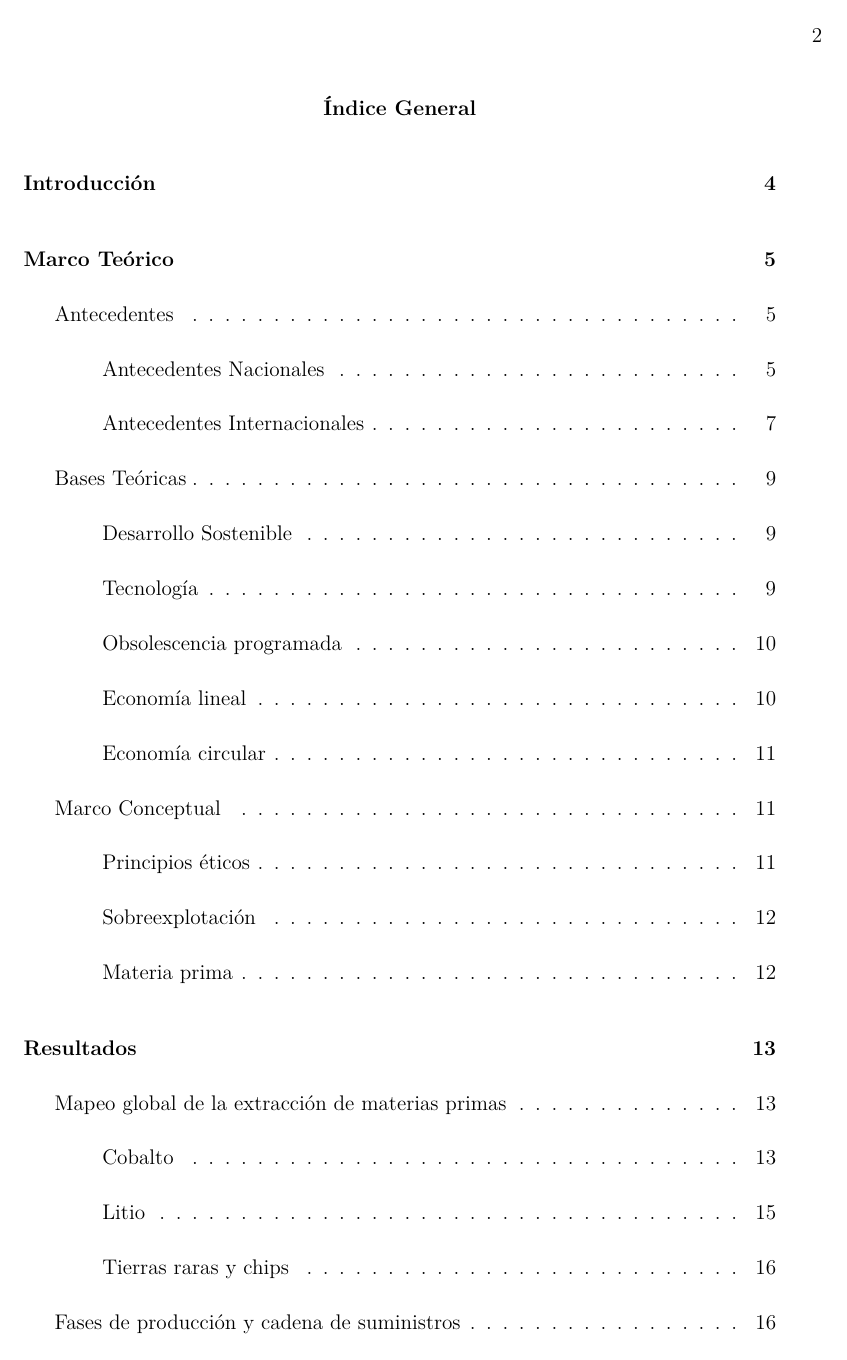
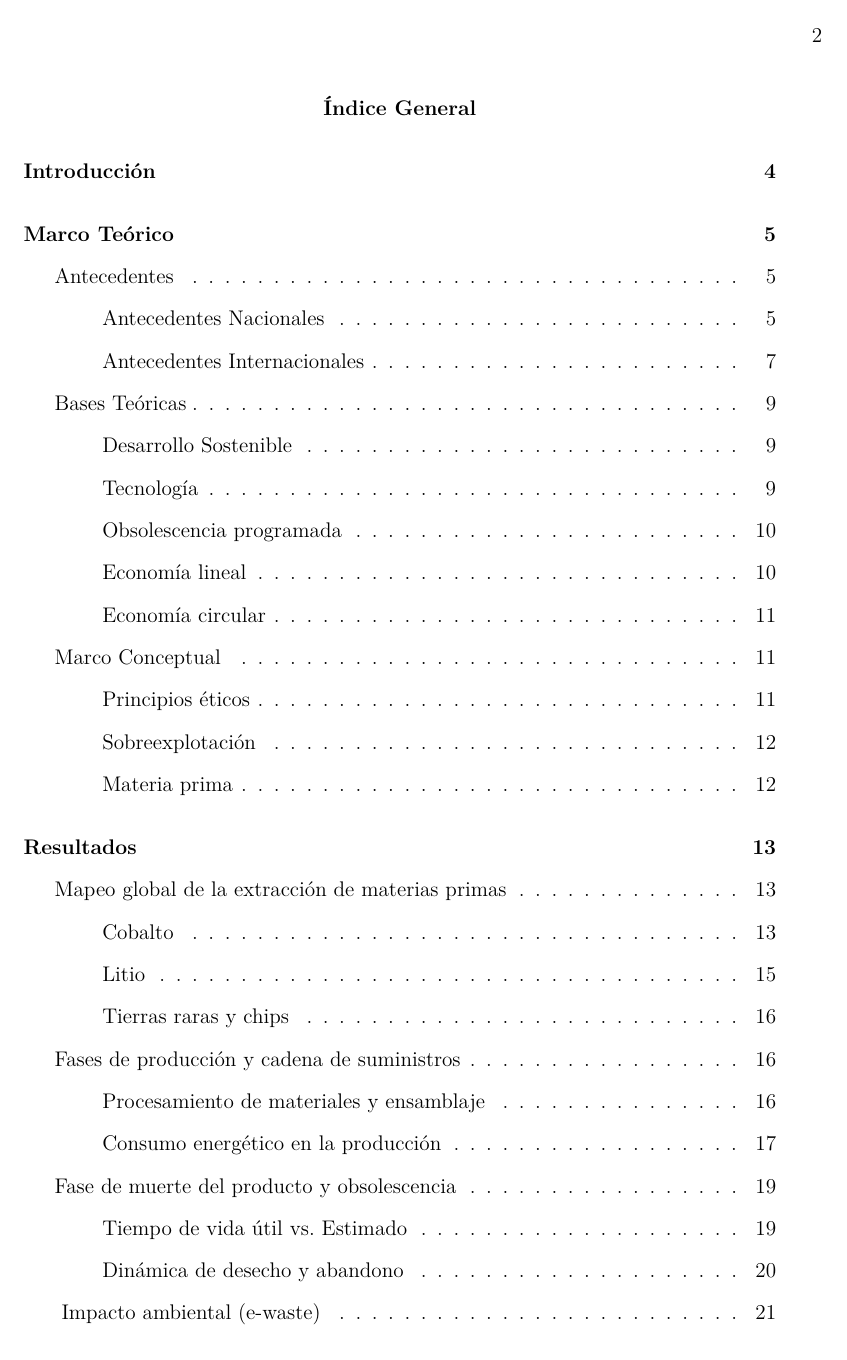
Before and after one commit to sergiiiov/Monografia, a LaTeX paper (main.tex): page 2 of 40. Compiled offline with pdfLaTeX.

Commit message:
Arreglo Indice

```diff
--- a/main.tex
+++ b/main.tex
@@ -18,7 +18,7 @@
 
 \doublespacing
 \setlength{\parindent}{1.27cm}
-\setlength{\parskip}{0.25cm} % Separacion entre parrafos
+
 
 \addto\captionsspanish{
   \renewcommand{\contentsname}{Índice General}
```
Also changed, not shown: main.tex (1 more changed lines).
